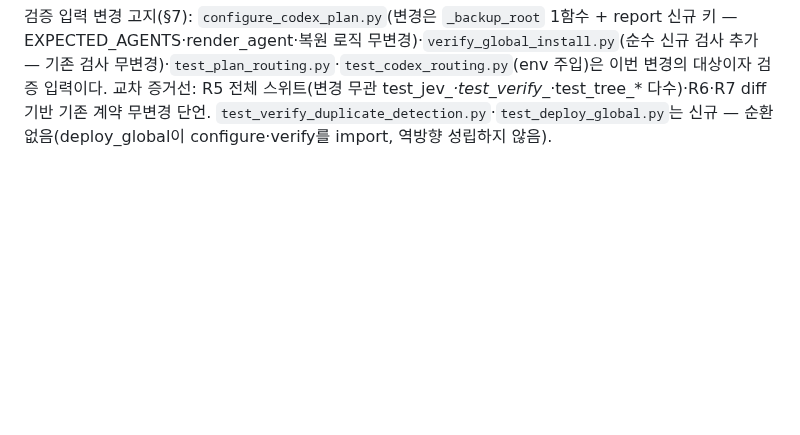
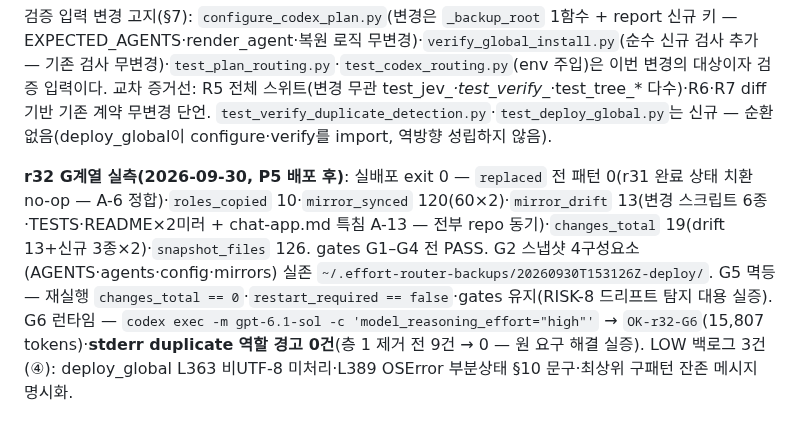
Before and after one commit to acc0mplish/Effort-Router, a Markdown page: TESTS.md, the part around the change. Rendered like a GitHub page; blank space fills up the shorter version.

Commit message:
docs: r32 G계열 실측 기록 — 배포·멱등·런타임 duplicate 0건

```diff
--- a/TESTS.md
+++ b/TESTS.md
@@ -636,3 +636,5 @@ RED 근거(TDD): P1 — 신규 단언 3종 실패(`KeyError: 'hint'`·`KeyError:
 5. **잔존 재스캔 계약** — deploy 치환 후 잔존 스캔은 치환 표보다 넓은 대소문자 무시 패턴으로 수행된다. 표 밖 변형형(예: 전부 대문자 결합형) 발견 시 기록 전 중단(exit 1) — 2파일 모두 원문 유지(TECH-2).
 
 검증 입력 변경 고지(§7): `configure_codex_plan.py`(변경은 `_backup_root` 1함수 + report 신규 키 — EXPECTED_AGENTS·render_agent·복원 로직 무변경)·`verify_global_install.py`(순수 신규 검사 추가 — 기존 검사 무변경)·`test_plan_routing.py`·`test_codex_routing.py`(env 주입)은 이번 변경의 대상이자 검증 입력이다. 교차 증거선: R5 전체 스위트(변경 무관 test_jev_*·test_verify_*·test_tree_* 다수)·R6·R7 diff 기반 기존 계약 무변경 단언. `test_verify_duplicate_detection.py`·`test_deploy_global.py`는 신규 — 순환 없음(deploy_global이 configure·verify를 import, 역방향 성립하지 않음).
+
+**r32 G계열 실측(2026-09-30, P5 배포 후)**: 실배포 exit 0 — `replaced` 전 패턴 0(r31 완료 상태 치환 no-op — A-6 정합)·`roles_copied` 10·`mirror_synced` 120(60×2)·`mirror_drift` 13(변경 스크립트 6종·TESTS·README×2미러 + chat-app.md 특침 A-13 — 전부 repo 동기)·`changes_total` 19(drift 13+신규 3종×2)·`snapshot_files` 126. gates G1–G4 전 PASS. G2 스냅샷 4구성요소(AGENTS·agents·config·mirrors) 실존 `~/.effort-router-backups/20260930T153126Z-deploy/`. G5 멱등 — 재실행 `changes_total == 0`·`restart_required == false`·gates 유지(RISK-8 드리프트 탐지 대용 실증). G6 런타임 — `codex exec -m gpt-6.1-sol -c 'model_reasoning_effort="high"'` → `OK-r32-G6`(15,807 tokens)·**stderr duplicate 역할 경고 0건**(층 1 제거 전 9건 → 0 — 원 요구 해결 실증). LOW 백로그 3건(④): deploy_global L363 비UTF-8 미처리·L389 OSError 부분상태 §10 문구·최상위 구패턴 잔존 메시지 명시화.
```
